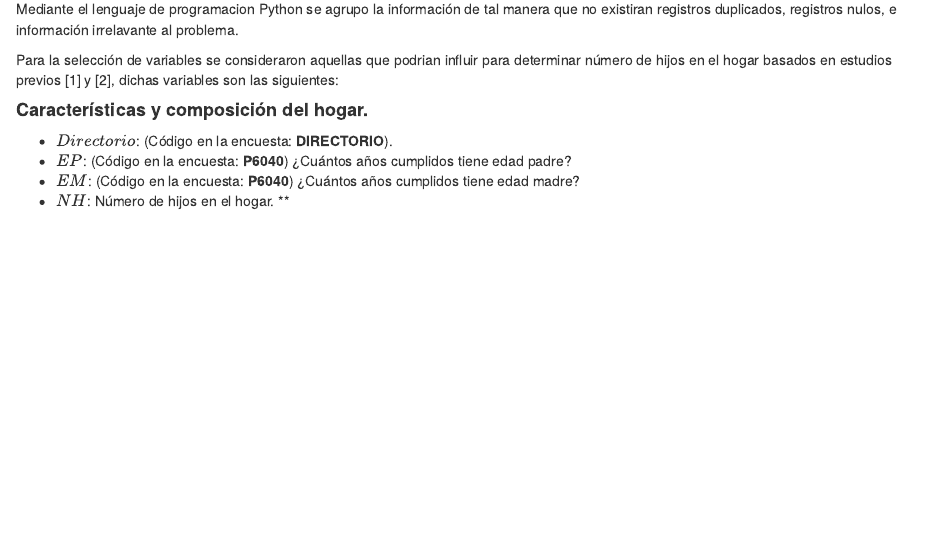
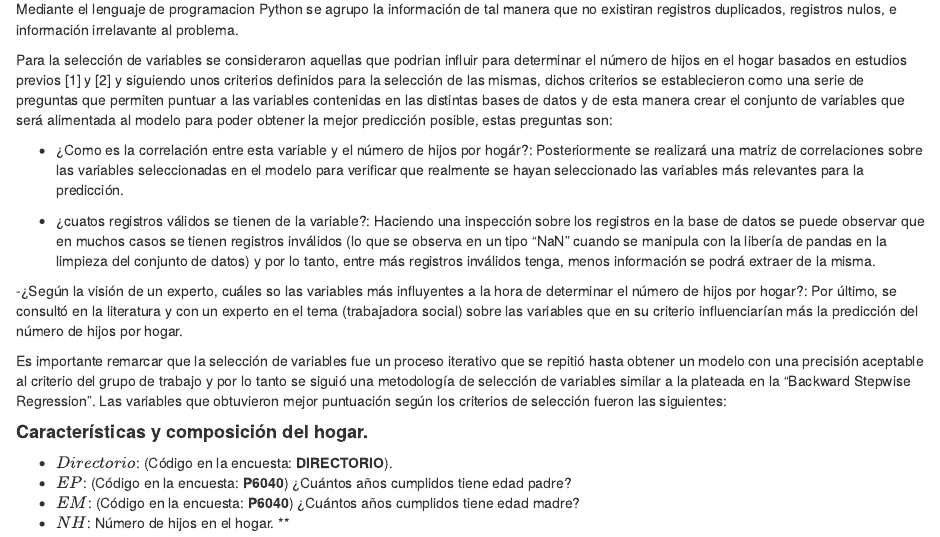
Before and after one commit to sebas0810/TAE-Trabajo1-NumHijos, an R Markdown document (Informe_R/Trabajo TAE.Rmd): the page in a window 1100 px wide, from 1380 px down. Rendered offline with R 4.5, knitr and Pandoc, with nearby package versions; some code elsewhere in the file could not run offline.

Commit message:
adición de los criterios de selección de variables

```diff
--- a/Informe_R/Trabajo TAE.Rmd
+++ b/Informe_R/Trabajo TAE.Rmd
@@ -57,7 +57,15 @@ Las bases de datos utilizadas para pronósticar la variable de interés fueron e
 
 Mediante el lenguaje de programacion Python se agrupo la información de tal manera que no existiran registros duplicados, registros nulos, e información irrelavante al problema.
 
-Para la selección de variables se consideraron aquellas que podrian influir para determinar número de hijos en el hogar basados en estudios previos [1] y [2], dichas variables son las siguientes:
+Para la selección de variables se consideraron aquellas que podrian influir para determinar el número de hijos en el hogar basados en estudios previos [1] y [2] y siguiendo unos criterios definidos para la selección de las mismas, dichos criterios se establecieron como una serie de preguntas que permiten puntuar a las variables contenidas en las distintas bases de datos y de esta manera crear el conjunto de variables que será alimentada al modelo para poder obtener la mejor predicción posible, estas preguntas son:
+
+- ¿Como es la correlación entre esta variable y el número de hijos por hogár?: Posteriormente se realizará una matriz de correlaciones sobre las variables seleccionadas en el modelo para verificar que realmente se hayan seleccionado las variables más relevantes para la predicción.
+
+- ¿cuatos registros válidos se tienen de la variable?: Haciendo una inspección sobre los registros en la base de datos se puede observar que en muchos casos se tienen registros inválidos (lo que se observa en un tipo "NaN" cuando se manipula con la libería de pandas en la limpieza del conjunto de datos) y por lo tanto, entre más registros inválidos tenga, menos información se podrá extraer de la misma.
+
+-¿Según la visión de un experto, cuáles so las variables más influyentes a la hora de determinar el número de hijos por hogar?: Por último, se consultó en la literatura y con un experto en el tema (trabajadora social) sobre las variables que en su criterio influenciarían más la predicción del número de hijos por hogar.
+
+Es importante remarcar que la selección de variables fue un proceso iterativo que se repitió hasta obtener un modelo con una precisión aceptable al criterio del grupo de trabajo y por lo tanto se siguió una metodología de selección de variables similar a la plateada en la "Backward Stepwise Regression". Las variables que obtuvieron mejor puntuación según los criterios de selección fueron las siguientes:
 
 #### __Características y composición del hogar.__
 
```
